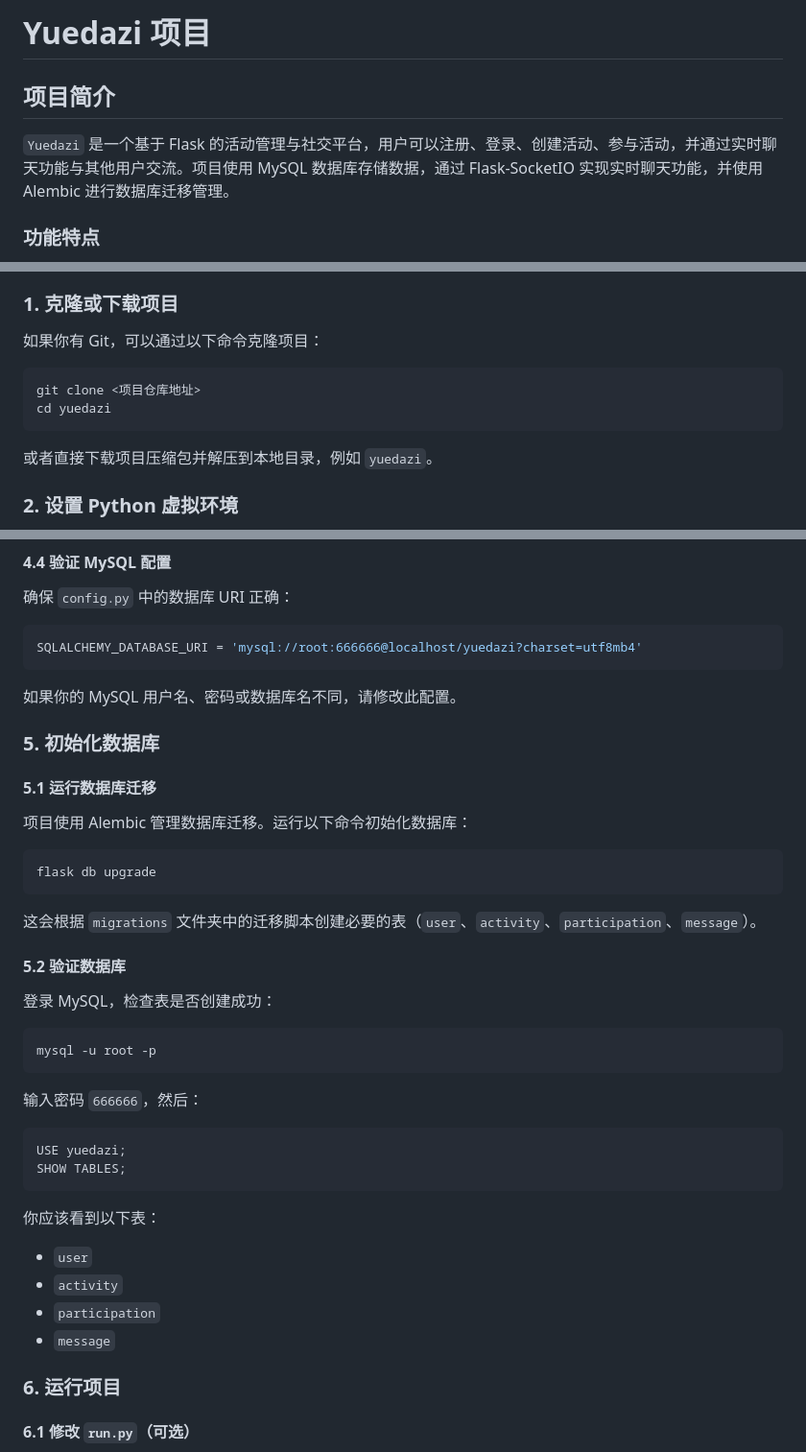
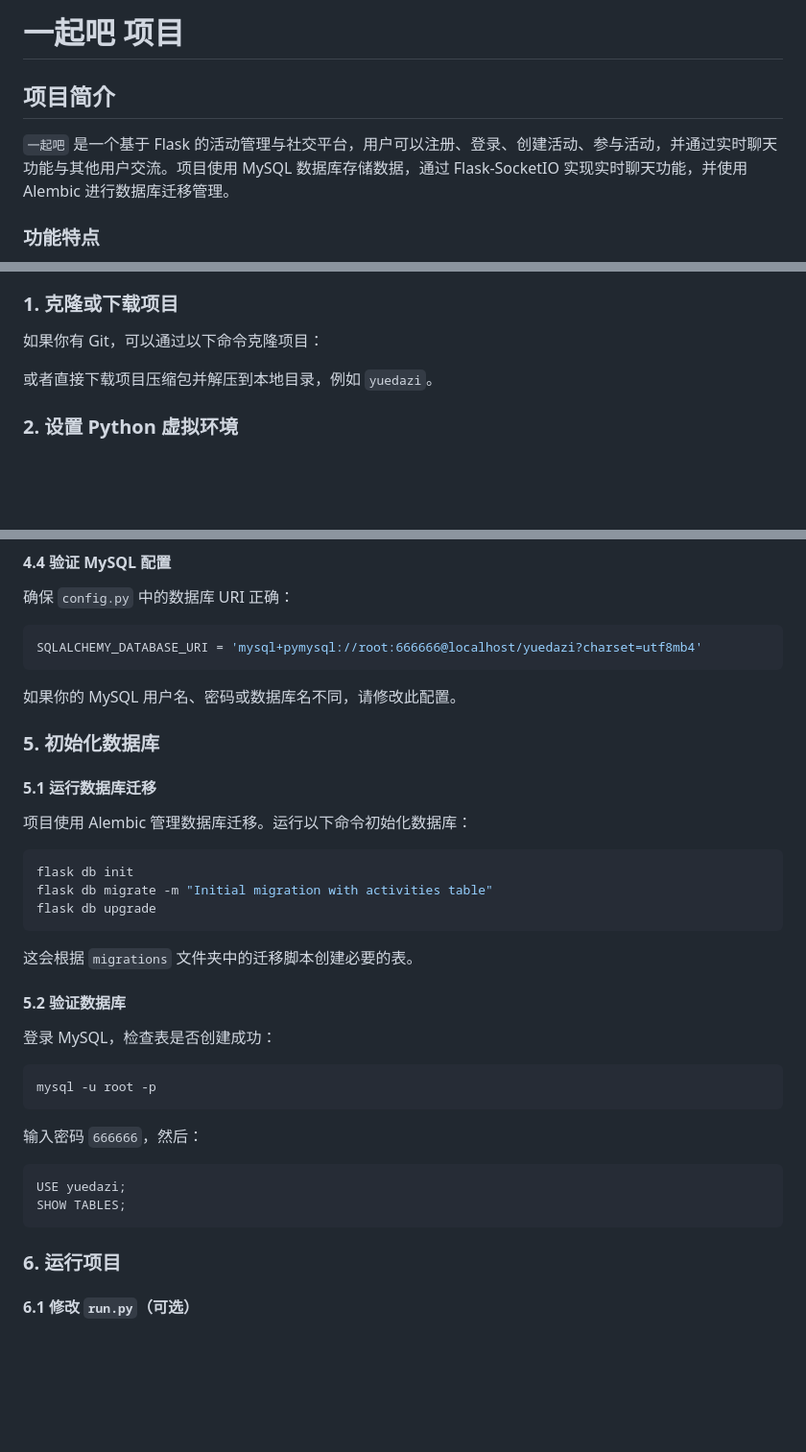
Before and after one commit to ZHIHAO-zzh/together_with, a Markdown page: readme.md, 3 parts joined by grey strips. Shown: that part at 96% size. Drawn GitHub-style; blank space fills up the shorter version.

````diff
--- a/readme.md
+++ b/readme.md
@@ -1,9 +1,9 @@
 
-# Yuedazi 项目
+# 一起吧 项目
 
 ## 项目简介
 
-`Yuedazi` 是一个基于 Flask 的活动管理与社交平台，用户可以注册、登录、创建活动、参与活动，并通过实时聊天功能与其他用户交流。项目使用 MySQL 数据库存储数据，通过 Flask-SocketIO 实现实时聊天功能，并使用 Alembic 进行数据库迁移管理。
+`一起吧` 是一个基于 Flask 的活动管理与社交平台，用户可以注册、登录、创建活动、参与活动，并通过实时聊天功能与其他用户交流。项目使用 MySQL 数据库存储数据，通过 Flask-SocketIO 实现实时聊天功能，并使用 Alembic 进行数据库迁移管理。
 
 ### 功能特点
 - 用户注册与登录（支持记住我功能）
@@ -31,11 +31,6 @@
 ### 1. 克隆或下载项目
 
 如果你有 Git，可以通过以下命令克隆项目：
-
-```bash
-git clone <项目仓库地址>
-cd yuedazi
-```
 
 或者直接下载项目压缩包并解压到本地目录，例如 `yuedazi`。
 
@@ -123,7 +118,7 @@ EXIT;
 确保 `config.py` 中的数据库 URI 正确：
 
 ```python
-SQLALCHEMY_DATABASE_URI = 'mysql://root:666666@localhost/yuedazi?charset=utf8mb4'
+SQLALCHEMY_DATABASE_URI = 'mysql+pymysql://root:666666@localhost/yuedazi?charset=utf8mb4'
 ```
 
 如果你的 MySQL 用户名、密码或数据库名不同，请修改此配置。
@@ -134,10 +129,12 @@ SQLALCHEMY_DATABASE_URI = 'mysql://root:666666@localhost/yuedazi?charset=utf8mb4
 项目使用 Alembic 管理数据库迁移。运行以下命令初始化数据库：
 
 ```bash
+flask db init
+flask db migrate -m "Initial migration with activities table"
 flask db upgrade
 ```
 
-这会根据 `migrations` 文件夹中的迁移脚本创建必要的表（`user`、`activity`、`participation`、`message`）。
+这会根据 `migrations` 文件夹中的迁移脚本创建必要的表。
 
 #### 5.2 验证数据库
 登录 MySQL，检查表是否创建成功：
@@ -152,12 +149,6 @@ mysql -u root -p
 USE yuedazi;
 SHOW TABLES;
 ```
-
-你应该看到以下表：
-- `user`
-- `activity`
-- `participation`
-- `message`
 
 ### 6. 运行项目
 
````
Also changed, not shown: other parts of readme.md (+1 -151 lines).
